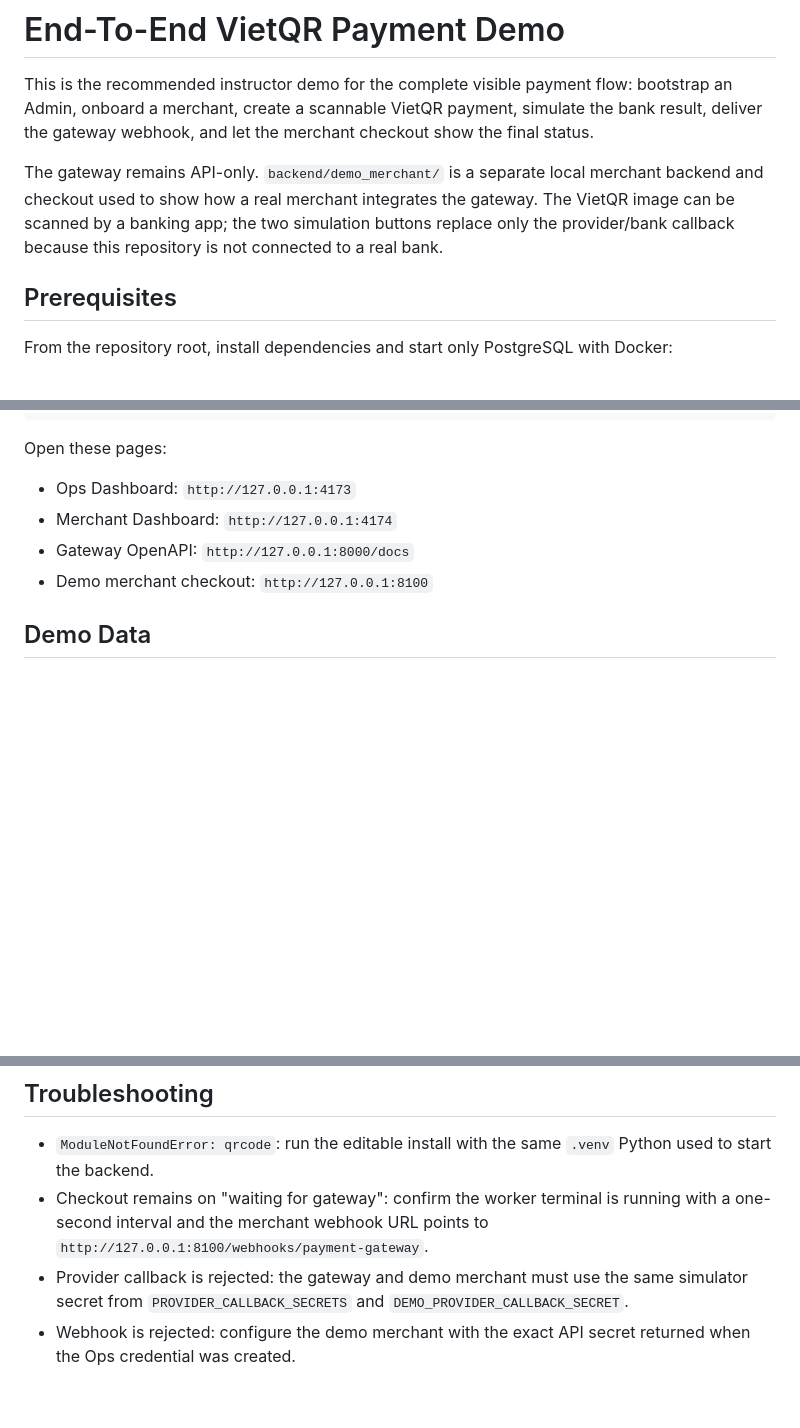
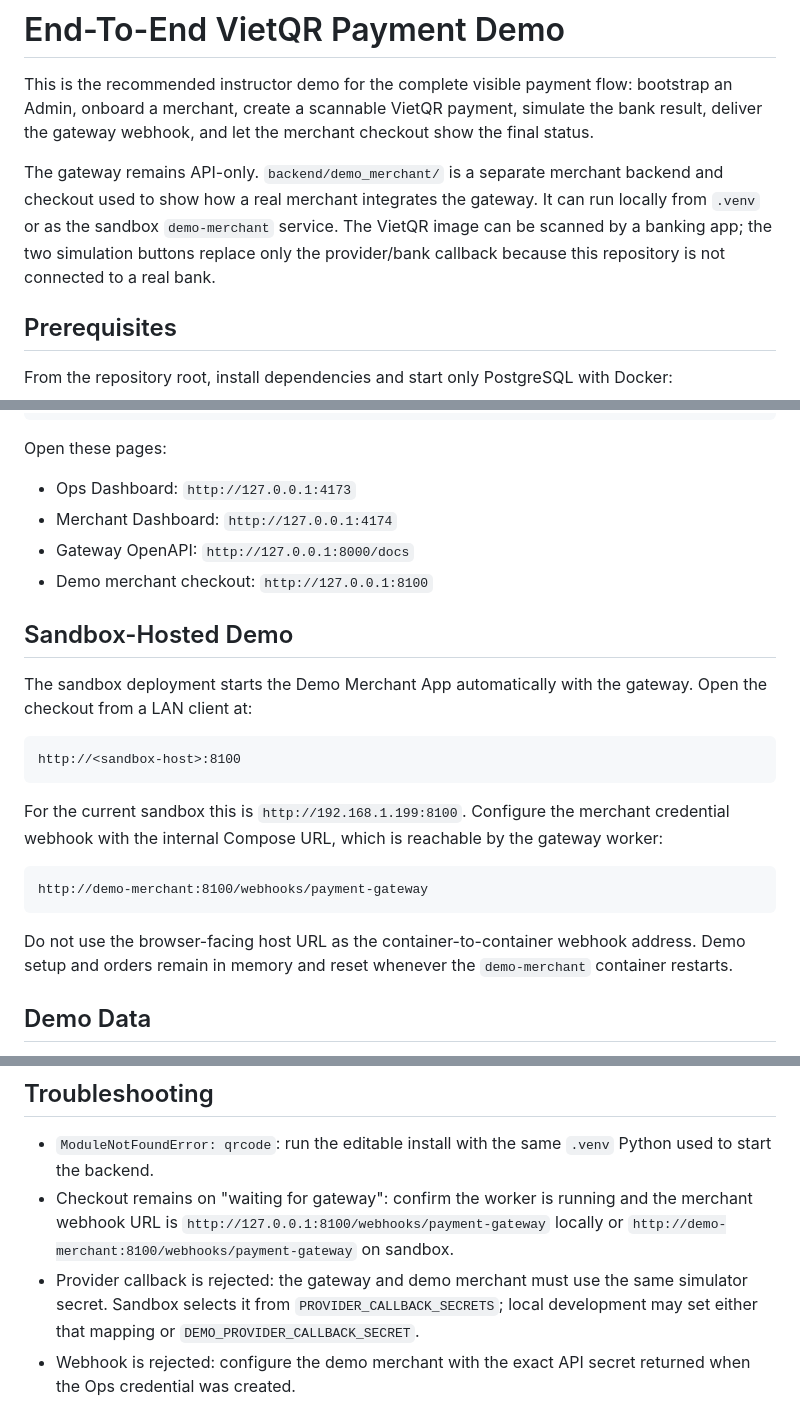
Before and after one commit to biabeogo147/mini-payment-gateway, a Markdown page: docs/getting-started/e2e-payment-demo.md, 3 parts joined by grey strips. Drawn GitHub-style; blank space fills up the shorter version.

Commit message:
docs: explain sandbox demo merchant deployment

````diff
--- a/docs/getting-started/e2e-payment-demo.md
+++ b/docs/getting-started/e2e-payment-demo.md
@@ -5,11 +5,12 @@ bootstrap an Admin, onboard a merchant, create a scannable VietQR payment,
 simulate the bank result, deliver the gateway webhook, and let the merchant
 checkout show the final status.
 
-The gateway remains API-only. `backend/demo_merchant/` is a separate local
-merchant backend and checkout used to show how a real merchant integrates the
-gateway. The VietQR image can be scanned by a banking app; the two simulation
-buttons replace only the provider/bank callback because this repository is not
-connected to a real bank.
+The gateway remains API-only. `backend/demo_merchant/` is a separate merchant
+backend and checkout used to show how a real merchant integrates the gateway.
+It can run locally from `.venv` or as the sandbox `demo-merchant` service. The
+VietQR image can be scanned by a banking app; the two simulation buttons replace
+only the provider/bank callback because this repository is not connected to a
+real bank.
 
 ## Prerequisites
 
@@ -87,6 +88,27 @@ Open these pages:
 - Gateway OpenAPI: `http://127.0.0.1:8000/docs`
 - Demo merchant checkout: `http://127.0.0.1:8100`
 
+## Sandbox-Hosted Demo
+
+The sandbox deployment starts the Demo Merchant App automatically with the
+gateway. Open the checkout from a LAN client at:
+
+```text
+http://<sandbox-host>:8100
+```
+
+For the current sandbox this is `http://192.168.1.199:8100`. Configure the
+merchant credential webhook with the internal Compose URL, which is reachable
+by the gateway worker:
+
+```text
+http://demo-merchant:8100/webhooks/payment-gateway
+```
+
+Do not use the browser-facing host URL as the container-to-container webhook
+address. Demo setup and orders remain in memory and reset whenever the
+`demo-merchant` container restarts.
+
 ## Demo Data
 
 The reset leaves no users. On the Ops Dashboard bootstrap screen, create the
@@ -253,11 +277,12 @@ For the existing Postman/Newman pilot scenario and exact command, see
 
 - `ModuleNotFoundError: qrcode`: run the editable install with the same
   `.venv` Python used to start the backend.
-- Checkout remains on "waiting for gateway": confirm the worker terminal is
-  running with a one-second interval and the merchant webhook URL points to
-  `http://127.0.0.1:8100/webhooks/payment-gateway`.
+- Checkout remains on "waiting for gateway": confirm the worker is running and
+  the merchant webhook URL is `http://127.0.0.1:8100/webhooks/payment-gateway`
+  locally or `http://demo-merchant:8100/webhooks/payment-gateway` on sandbox.
 - Provider callback is rejected: the gateway and demo merchant must use the
-  same simulator secret from `PROVIDER_CALLBACK_SECRETS` and
+  same simulator secret. Sandbox selects it from `PROVIDER_CALLBACK_SECRETS`;
+  local development may set either that mapping or
   `DEMO_PROVIDER_CALLBACK_SECRET`.
 - Webhook is rejected: configure the demo merchant with the exact API secret
   returned when the Ops credential was created.
````
Also changed, not shown: other parts of docs/getting-started/e2e-payment-demo.md (+6 -4 lines), docs/infrastructure/sandbox-deployment.md (+26 -2 lines), docs/infrastructure/sandbox-setup-from-zero.md (+21 -2 lines).
